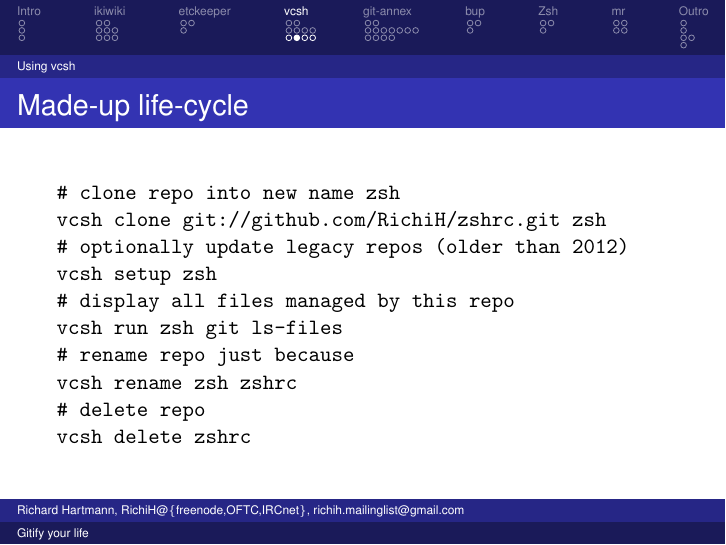
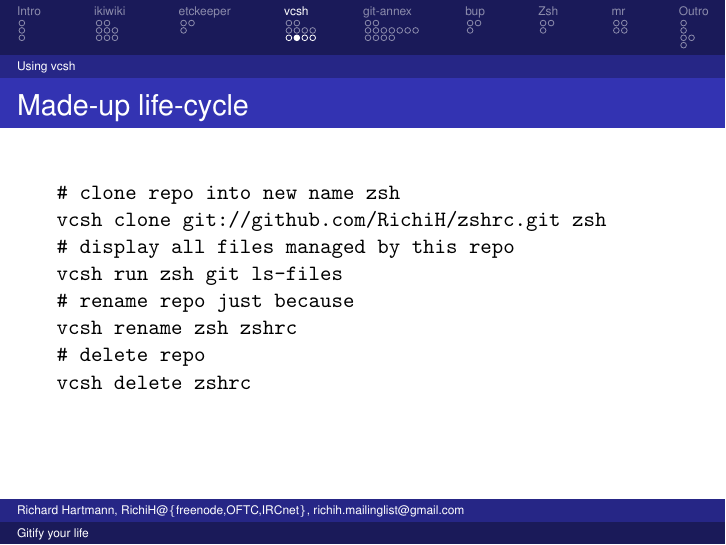
Before and after one commit to RichiH/talks, LaTeX slides (2013/03-open_source_days/open_source_days-2013-03-gitify_your_life.tex): page 24 of 54. Compiled offline with LaTeX, dvips and Ghostscript.

Commit message:
Get rid of legacy procedure

```diff
--- a/2013/03-open_source_days/open_source_days-2013-03-gitify_your_life.tex
+++ b/2013/03-open_source_days/open_source_days-2013-03-gitify_your_life.tex
@@ -328,8 +328,6 @@
 	\texttt{ \\
 		\# clone repo into new name zsh \\
 		vcsh clone git://github.com/RichiH/zshrc.git zsh \\
-		\# optionally update legacy repos (older than 2012)\\
-		vcsh setup zsh \\
 		\# display all files managed by this repo \\
 		vcsh run zsh git ls-files \\
 		\# rename repo just because \\
```
